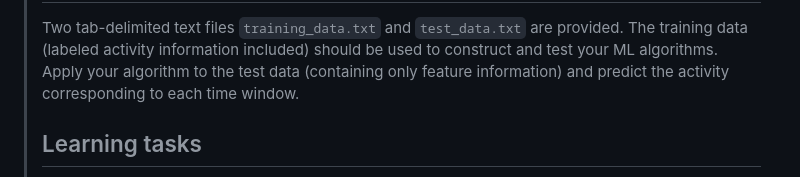
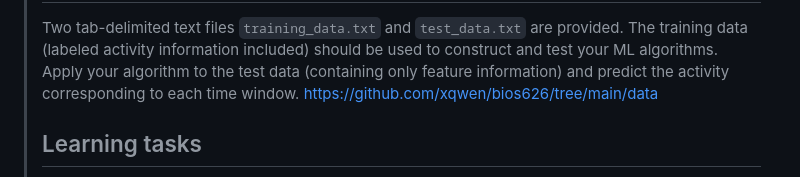
Before and after one commit to MiaL7/BIOSTAT-626, a Markdown page: README.md, the part around the change. Drawn GitHub-style.

````diff
--- a/README.md
+++ b/README.md
@@ -19,7 +19,7 @@ https://github.com/xqwen/bios626/blob/main/README.md
 >## Data files
 >
 >Two tab-delimited text files ```training_data.txt``` and ```test_data.txt``` are provided. The training data (labeled activity information included) should be used to construct and test your ML algorithms. Apply your algorithm to the test data (containing only feature information) and predict the activity corresponding to each time window.
->
+>https://github.com/xqwen/bios626/tree/main/data
 >
 >
 >
````
